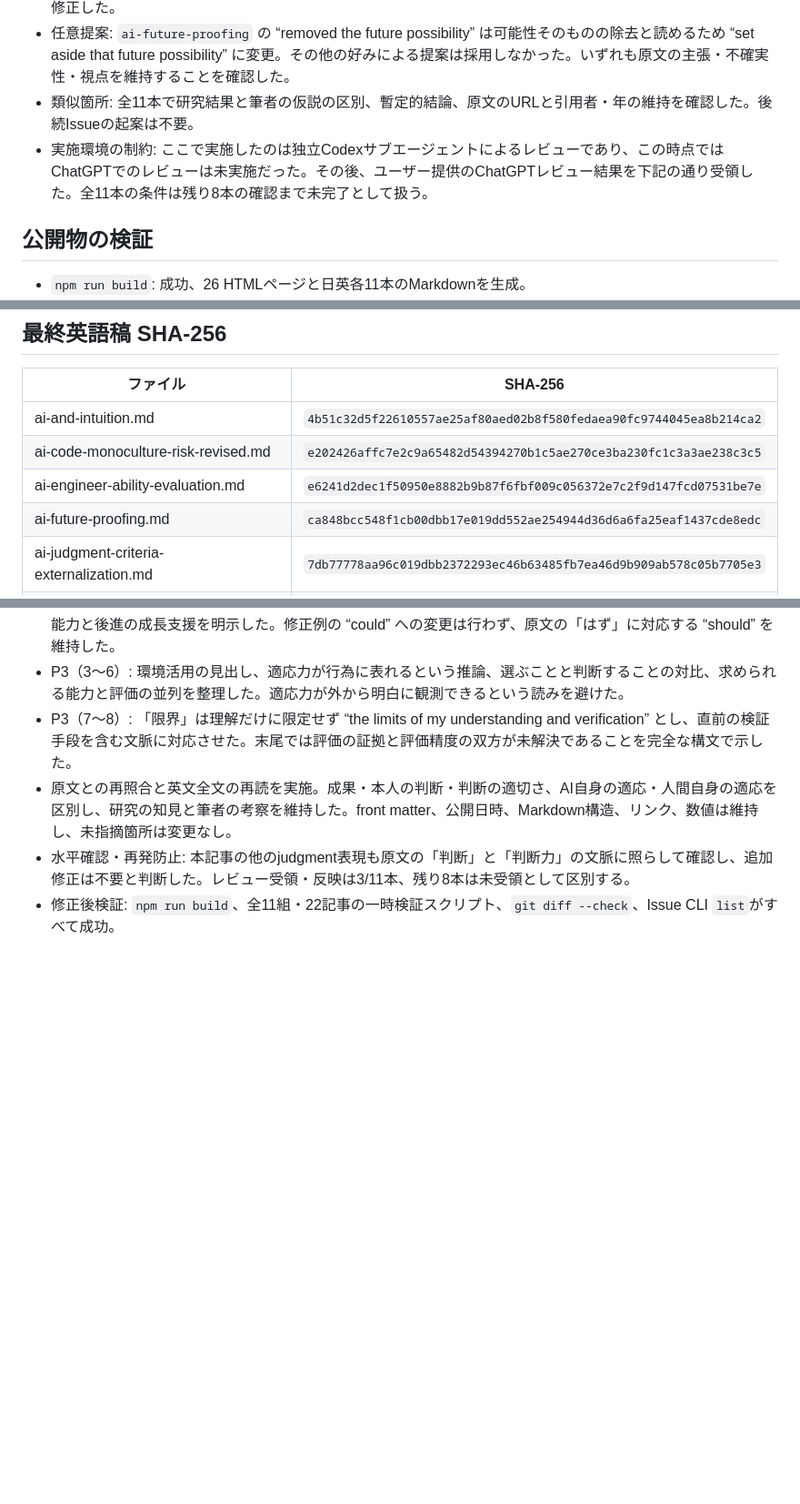
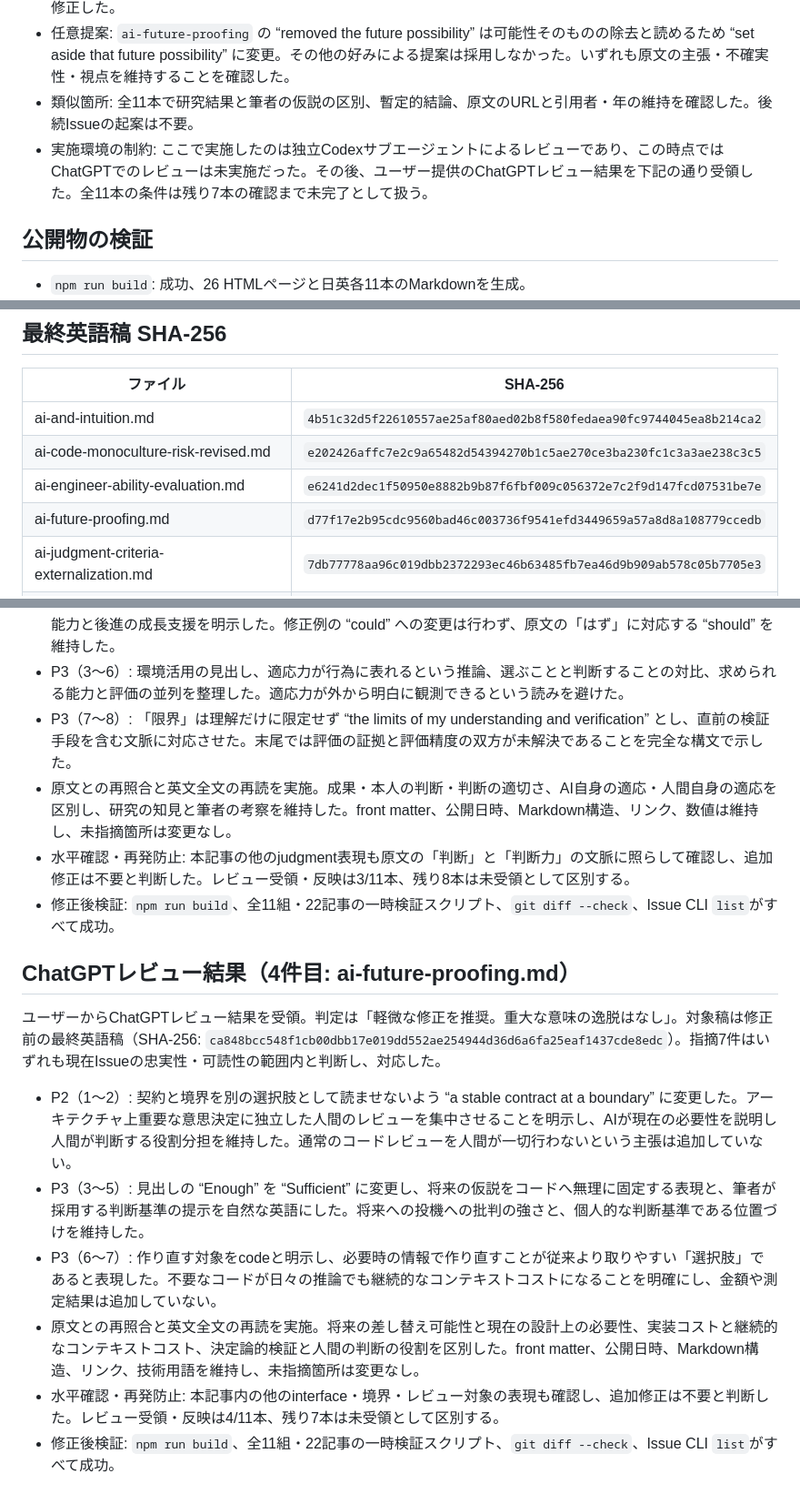
Before and after one commit to alt00tk/alt00tk.github.io, a Markdown page: docs/verification/BLOG-023-translation-review.md, 3 parts joined by grey strips. Shown at 91% size. Rendered like a GitHub page; blank space fills up the shorter version.

Commit message:
BLOG-023: address fourth ChatGPT translation review

```diff
--- a/docs/verification/BLOG-023-translation-review.md
+++ b/docs/verification/BLOG-023-translation-review.md
@@ -47,7 +47,7 @@
 - 英語単独: 8件の具体的な語法・参照関係の指摘を反映。`ai-and-intuition` のarticulationとabilityの接続、`ai-code-monoculture-risk-revised` のbecome alike / better in quality、`ai-engineer-ability-evaluation` の概要のthrough、`ai-judgment-criteria-externalization` の推論順序の語順、`choice-overload-and-good-decisions` のevidenceとafterwardの係り先、`software-design-option-exploration` のnarrow down / decision for whichを修正した。
 - 任意提案: `ai-future-proofing` の “removed the future possibility” は可能性そのものの除去と読めるため “set aside that future possibility” に変更。その他の好みによる提案は採用しなかった。いずれも原文の主張・不確実性・視点を維持することを確認した。
 - 類似箇所: 全11本で研究結果と筆者の仮説の区別、暫定的結論、原文のURLと引用者・年の維持を確認した。後続Issueの起案は不要。
-- 実施環境の制約: ここで実施したのは独立Codexサブエージェントによるレビューであり、この時点ではChatGPTでのレビューは未実施だった。その後、ユーザー提供のChatGPTレビュー結果を下記の通り受領した。全11本の条件は残り8本の確認まで未完了として扱う。
+- 実施環境の制約: ここで実施したのは独立Codexサブエージェントによるレビューであり、この時点ではChatGPTでのレビューは未実施だった。その後、ユーザー提供のChatGPTレビュー結果を下記の通り受領した。全11本の条件は残り7本の確認まで未完了として扱う。
 
 ## 公開物の検証
 
@@ -71,7 +71,7 @@
 | ai-and-intuition.md | `4b51c32d5f22610557ae25af80aed02b8f580fedaea90fc9744045ea8b214ca2` |
 | ai-code-monoculture-risk-revised.md | `e202426affc7e2c9a65482d54394270b1c5ae270ce3ba230fc1c3a3ae238c3c5` |
 | ai-engineer-ability-evaluation.md | `e6241d2dec1f50950e8882b9b87f6fbf009c056372e7c2f9d147fcd07531be7e` |
-| ai-future-proofing.md | `ca848bcc548f1cb00dbb17e019dd552ae254944d36d6a6fa25eaf1437cde8edc` |
+| ai-future-proofing.md | `d77f17e2b95cdc9560bad46c003736f9541efd3449659a57a8d8a108779ccedb` |
 | ai-judgment-criteria-externalization.md | `7db77778aa96c019dbb2372293ec46b63485fb7ea46d9b909ab578c05b7705e3` |
 | choice-overload-and-good-decisions.md | `76c10005c0bbe3a301584508d7c16b1a19fefcaf7337163733f6a7cfd8398918` |
 | good-judgment-under-uncertainty.md | `8f9160eafa27e1b8e5d60f75b93ffe73a97f477ea6e2ce56ac1a0baeb2ff7e77` |
@@ -111,3 +111,14 @@
 - 原文との再照合と英文全文の再読を実施。成果・本人の判断・判断の適切さ、AI自身の適応・人間自身の適応を区別し、研究の知見と筆者の考察を維持した。front matter、公開日時、Markdown構造、リンク、数値は維持し、未指摘箇所は変更なし。
 - 水平確認・再発防止: 本記事の他のjudgment表現も原文の「判断」と「判断力」の文脈に照らして確認し、追加修正は不要と判断した。レビュー受領・反映は3/11本、残り8本は未受領として区別する。
 - 修正後検証: `npm run build`、全11組・22記事の一時検証スクリプト、`git diff --check`、Issue CLI `list`がすべて成功。
+
+## ChatGPTレビュー結果（4件目: ai-future-proofing.md）
+
+ユーザーからChatGPTレビュー結果を受領。判定は「軽微な修正を推奨。重大な意味の逸脱はなし」。対象稿は修正前の最終英語稿（SHA-256: `ca848bcc548f1cb00dbb17e019dd552ae254944d36d6a6fa25eaf1437cde8edc`）。指摘7件はいずれも現在Issueの忠実性・可読性の範囲内と判断し、対応した。
+
+- P2（1〜2）: 契約と境界を別の選択肢として読ませないよう “a stable contract at a boundary” に変更した。アーキテクチャ上重要な意思決定に独立した人間のレビューを集中させることを明示し、AIが現在の必要性を説明し人間が判断する役割分担を維持した。通常のコードレビューを人間が一切行わないという主張は追加していない。
+- P3（3〜5）: 見出しの “Enough” を “Sufficient” に変更し、将来の仮説をコードへ無理に固定する表現と、筆者が採用する判断基準の提示を自然な英語にした。将来への投機への批判の強さと、個人的な判断基準である位置づけを維持した。
+- P3（6〜7）: 作り直す対象をcodeと明示し、必要時の情報で作り直すことが従来より取りやすい「選択肢」であると表現した。不要なコードが日々の推論でも継続的なコンテキストコストになることを明確にし、金額や測定結果は追加していない。
+- 原文との再照合と英文全文の再読を実施。将来の差し替え可能性と現在の設計上の必要性、実装コストと継続的なコンテキストコスト、決定論的検証と人間の判断の役割を区別した。front matter、公開日時、Markdown構造、リンク、技術用語を維持し、未指摘箇所は変更なし。
+- 水平確認・再発防止: 本記事内の他のinterface・境界・レビュー対象の表現も確認し、追加修正は不要と判断した。レビュー受領・反映は4/11本、残り7本は未受領として区別する。
+- 修正後検証: `npm run build`、全11組・22記事の一時検証スクリプト、`git diff --check`、Issue CLI `list`がすべて成功。
```
Also changed, not shown: other parts of docs/verification/BLOG-023-translation-review.md (+1 -1 lines), 2 other files.
